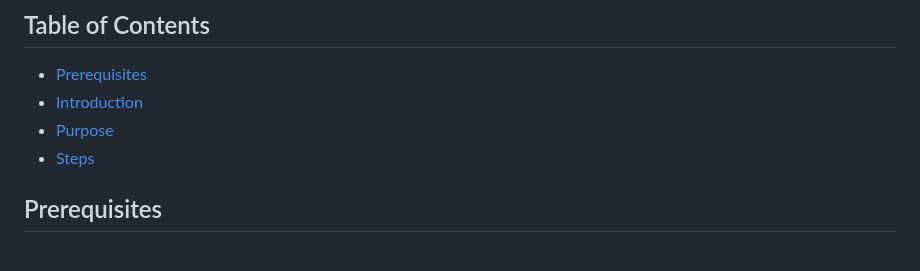
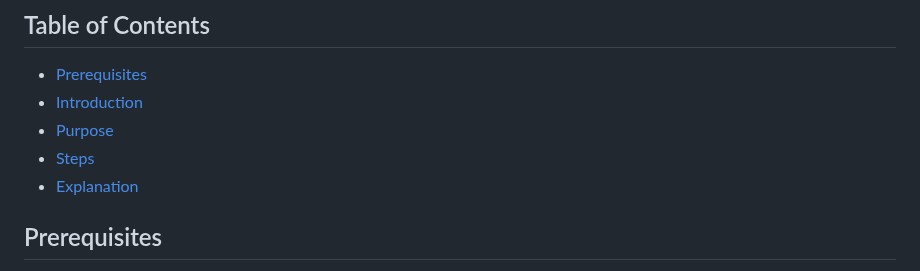
Before and after one commit to skilet16/Bootcamp_Main_Task, a Markdown page: README.md, the part around the change. Rendered like a GitHub page.

Commit message:
Added explanation in README.md

```diff
--- a/README.md
+++ b/README.md
@@ -4,6 +4,7 @@
 - [Introduction](#Introduction)
 - [Purpose](#Purpose)
 - [Steps](#Steps)
+- [Explanation](#Explanation)
 
 ## Prerequisites
 
```
